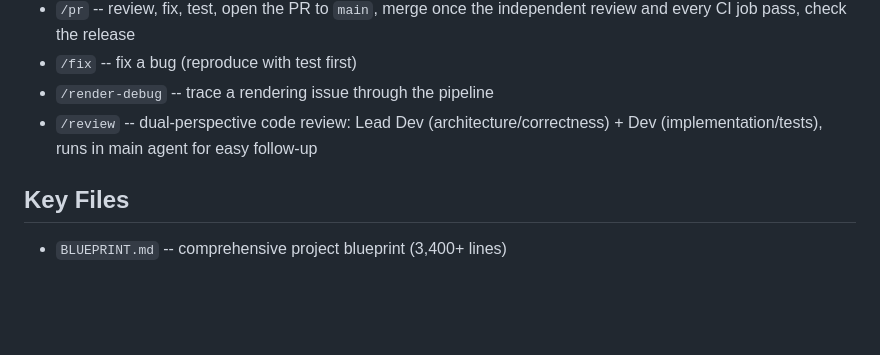
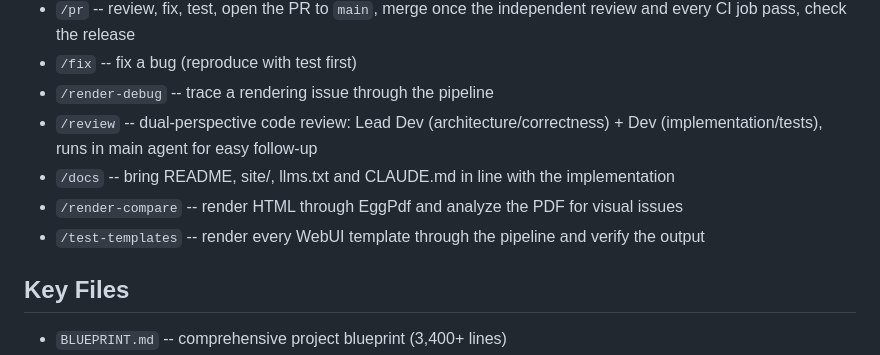
Before and after one commit to eggspot/EggPdf, a Markdown page: CLAUDE.md, the part around the change. GitHub-like rendering; blank space fills up the shorter version.

```diff
--- a/CLAUDE.md
+++ b/CLAUDE.md
@@ -309,6 +309,9 @@ file-size rule above) rather than inventing parallel builder types for the same
 - `/fix` -- fix a bug (reproduce with test first)
 - `/render-debug` -- trace a rendering issue through the pipeline
 - `/review` -- dual-perspective code review: Lead Dev (architecture/correctness) + Dev (implementation/tests), runs in main agent for easy follow-up
+- `/docs` -- bring README, site/, llms.txt and CLAUDE.md in line with the implementation
+- `/render-compare` -- render HTML through EggPdf and analyze the PDF for visual issues
+- `/test-templates` -- render every WebUI template through the pipeline and verify the output
 
 ## Key Files
 
```
Also changed, not shown: 2 other files.
